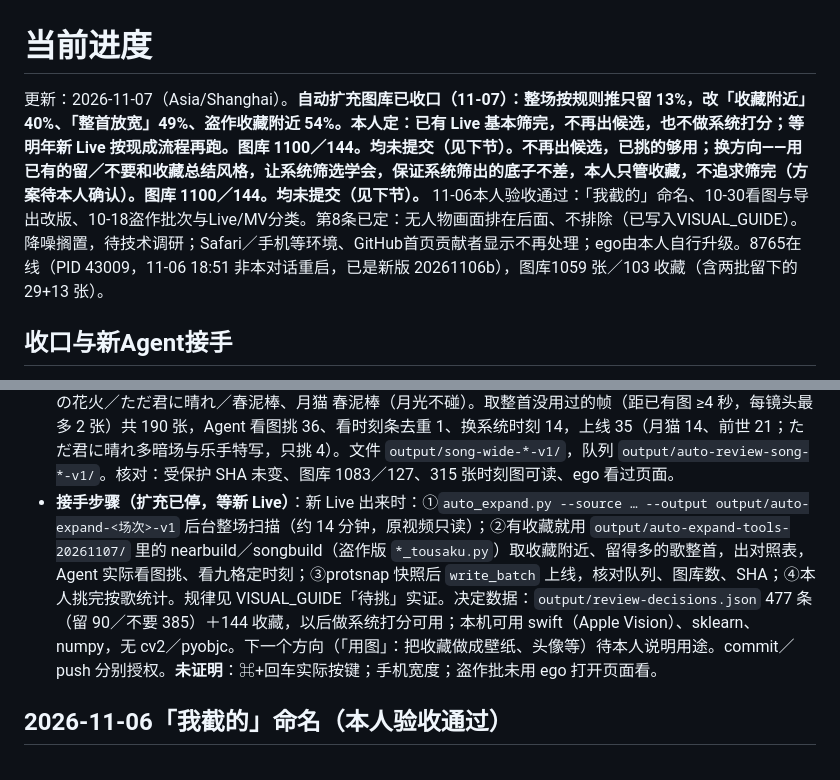
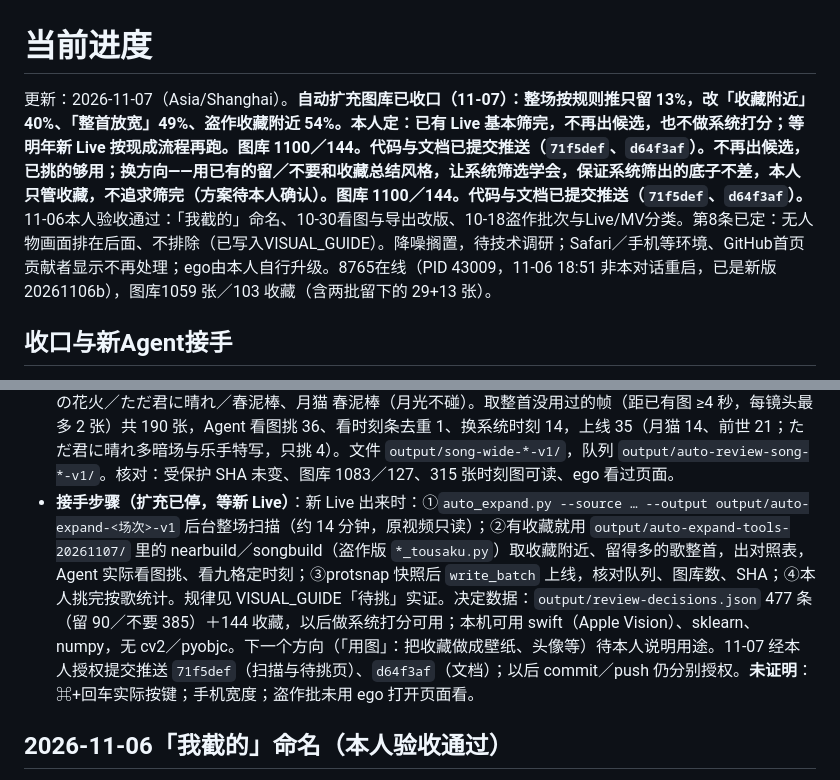
Before and after one commit to Yorushikamimimi/Yorushika-Lyric-Card-Bot, a Markdown page: CURRENT_PROGRESS.md, 2 parts joined by grey strips. Rendered like a GitHub page.

Commit message:
docs: 进度写明扩充图库已提交推送

```diff
--- a/CURRENT_PROGRESS.md
+++ b/CURRENT_PROGRESS.md
@@ -1,6 +1,6 @@
 # 当前进度
 
-更新：2026-11-07（Asia/Shanghai）。**自动扩充图库已收口（11-07）：整场按规则推只留 13%，改「收藏附近」40%、「整首放宽」49%、盗作收藏附近 54%。本人定：已有 Live 基本筛完，不再出候选，也不做系统打分；等明年新 Live 按现成流程再跑。图库 1100／144。均未提交（见下节）。**不再出候选**，已挑的够用；换方向——用已有的留／不要和收藏总结风格，让系统筛选学会，保证系统筛出的底子不差，本人只管收藏，不追求筛完（方案待本人确认）。图库 1100／144。均未提交（见下节）。** 11-06本人验收通过：「我截的」命名、10-30看图与导出改版、10-18盗作批次与Live/MV分类。第8条已定：无人物画面排在后面、不排除（已写入VISUAL_GUIDE）。降噪搁置，待技术调研；Safari／手机等环境、GitHub首页贡献者显示不再处理；ego由本人自行升级。8765在线（PID 43009，11-06 18:51 非本对话重启，已是新版 20261106b），图库1059 张／103 收藏（含两批留下的 29+13 张）。
+更新：2026-11-07（Asia/Shanghai）。**自动扩充图库已收口（11-07）：整场按规则推只留 13%，改「收藏附近」40%、「整首放宽」49%、盗作收藏附近 54%。本人定：已有 Live 基本筛完，不再出候选，也不做系统打分；等明年新 Live 按现成流程再跑。图库 1100／144。代码与文档已提交推送（`71f5def`、`d64f3af`）。**不再出候选**，已挑的够用；换方向——用已有的留／不要和收藏总结风格，让系统筛选学会，保证系统筛出的底子不差，本人只管收藏，不追求筛完（方案待本人确认）。图库 1100／144。代码与文档已提交推送（`71f5def`、`d64f3af`）。** 11-06本人验收通过：「我截的」命名、10-30看图与导出改版、10-18盗作批次与Live/MV分类。第8条已定：无人物画面排在后面、不排除（已写入VISUAL_GUIDE）。降噪搁置，待技术调研；Safari／手机等环境、GitHub首页贡献者显示不再处理；ego由本人自行升级。8765在线（PID 43009，11-06 18:51 非本对话重启，已是新版 20261106b），图库1059 张／103 收藏（含两批留下的 29+13 张）。
 
 ## 收口与新Agent接手
 
@@ -31,7 +31,7 @@
 - **结论**：留下的 8 张都有清楚歌词，多为 suis 近景；小剪影站在插画屏前、或没有歌词的，一张没留（详见 VISUAL_GUIDE「待挑」实证）。整场扩充已停。
 - **收藏附近（11-07，本人已挑完，留 16/40）**：不重扫视频，直接用三场已扫的数据，取每张收藏前后 10 秒、同一首歌、不和已有图重叠的帧，每个镜头最多 2 张（前世 141、月光 68、月猫 66），按收藏分组做对照表（`output/near-fav-*-v1/near-sheets/`，红框是收藏）。Agent 看图挑 40 张（前世 22、月猫 12、月光 6），和收藏几乎一样的不要；看九格时刻条后 22 张换了系统时刻。推荐理由写「在你收藏的某张前/后几秒」。队列 `output/auto-review-near-*-v1/`，待挑一次只显示一批；本人反馈挑完不换批，已在完成页加「下一批：…（N 张）→」按钮，角标改为所有批次合计剩余（静态版本 20261107c，ego 模拟验证、未写入真实决定）。月光 6 张留 1。核对：受保护 SHA 未变、图库 1067／111、360 张时刻图都能读到、ego 看过页面。
 - **整首放宽（11-07，本人已挑完，留 17/35）**：选歌条件＝收藏 ≥5 且待挑留下比例 ≥30%，得 4 首：前世 靴の花火／ただ君に晴れ／春泥棒、月猫 春泥棒（月光不碰）。取整首没用过的帧（距已有图 ≥4 秒，每镜头最多 2 张）共 190 张，Agent 看图挑 36、看时刻条去重 1、换系统时刻 14，上线 35（月猫 14、前世 21；ただ君に晴れ多暗场与乐手特写，只挑 4）。文件 `output/song-wide-*-v1/`，队列 `output/auto-review-song-*-v1/`。核对：受保护 SHA 未变、图库 1083／127、315 张时刻图可读、ego 看过页面。
-- **接手步骤（扩充已停，等新 Live）**：新 Live 出来时：①`auto_expand.py --source … --output output/auto-expand-<场次>-v1` 后台整场扫描（约 14 分钟，原视频只读）；②有收藏就用 `output/auto-expand-tools-20261107/` 里的 nearbuild／songbuild（盗作版 `*_tousaku.py`）取收藏附近、留得多的歌整首，出对照表，Agent 实际看图挑、看九格定时刻；③protsnap 快照后 `write_batch` 上线，核对队列、图库数、SHA；④本人挑完按歌统计。规律见 VISUAL_GUIDE「待挑」实证。决定数据：`output/review-decisions.json` 477 条（留 90／不要 385）＋144 收藏，以后做系统打分可用；本机可用 swift（Apple Vision）、sklearn、numpy，无 cv2／pyobjc。下一个方向（「用图」：把收藏做成壁纸、头像等）待本人说明用途。commit／push 分别授权。**未证明**：⌘+回车实际按键；手机宽度；盗作批未用 ego 打开页面看。
+- **接手步骤（扩充已停，等新 Live）**：新 Live 出来时：①`auto_expand.py --source … --output output/auto-expand-<场次>-v1` 后台整场扫描（约 14 分钟，原视频只读）；②有收藏就用 `output/auto-expand-tools-20261107/` 里的 nearbuild／songbuild（盗作版 `*_tousaku.py`）取收藏附近、留得多的歌整首，出对照表，Agent 实际看图挑、看九格定时刻；③protsnap 快照后 `write_batch` 上线，核对队列、图库数、SHA；④本人挑完按歌统计。规律见 VISUAL_GUIDE「待挑」实证。决定数据：`output/review-decisions.json` 477 条（留 90／不要 385）＋144 收藏，以后做系统打分可用；本机可用 swift（Apple Vision）、sklearn、numpy，无 cv2／pyobjc。下一个方向（「用图」：把收藏做成壁纸、头像等）待本人说明用途。11-07 经本人授权提交推送 `71f5def`（扫描与待挑页）、`d64f3af`（文档）；以后 commit／push 仍分别授权。**未证明**：⌘+回车实际按键；手机宽度；盗作批未用 ego 打开页面看。
 
 ## 2026-11-06「我截的」命名（本人验收通过）
 
```
